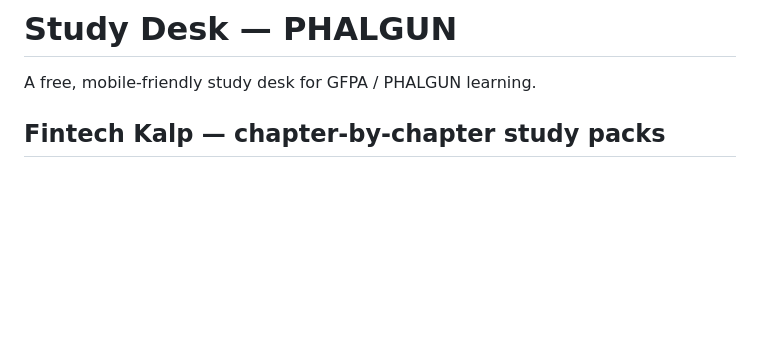
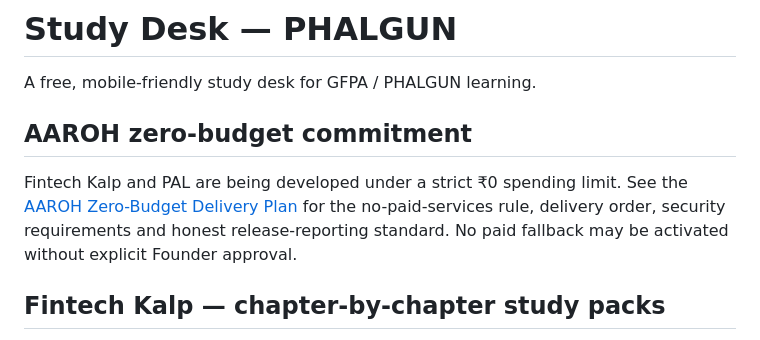
Before and after one commit to bangaru26/PHALGUN-Study-Planner, a Markdown page: README.md, the part around the change. Rendered like a GitHub page; blank space fills up the shorter version.

Commit message:
Link AAROH zero-budget delivery commitment

```diff
--- a/README.md
+++ b/README.md
@@ -1,6 +1,10 @@
 # Study Desk — PHALGUN
 
 A free, mobile-friendly study desk for GFPA / PHALGUN learning.
+
+## AAROH zero-budget commitment
+
+Fintech Kalp and PAL are being developed under a strict ₹0 spending limit. See the [AAROH Zero-Budget Delivery Plan](./AAROH_ZERO_BUDGET_IMPLEMENTATION_PLAN.md) for the no-paid-services rule, delivery order, security requirements and honest release-reporting standard. No paid fallback may be activated without explicit Founder approval.
 
 ## Fintech Kalp — chapter-by-chapter study packs
 
```
